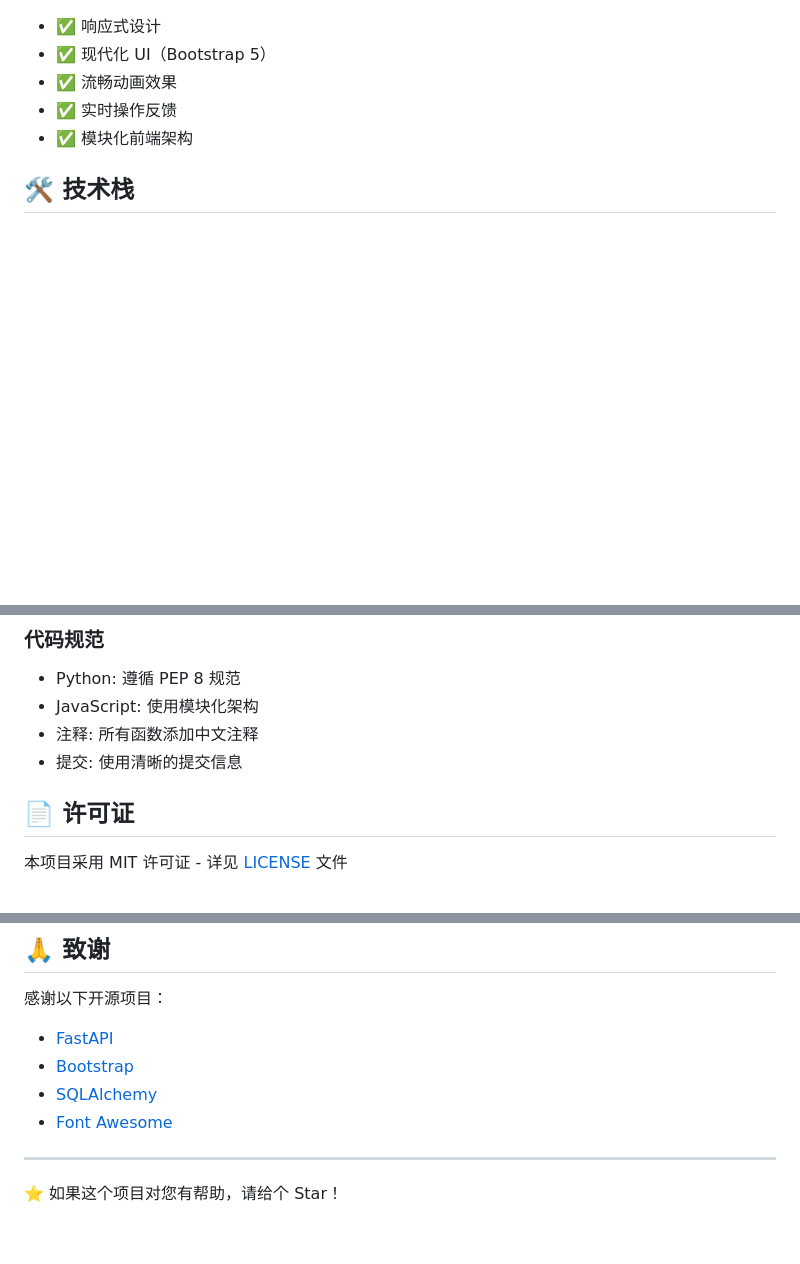
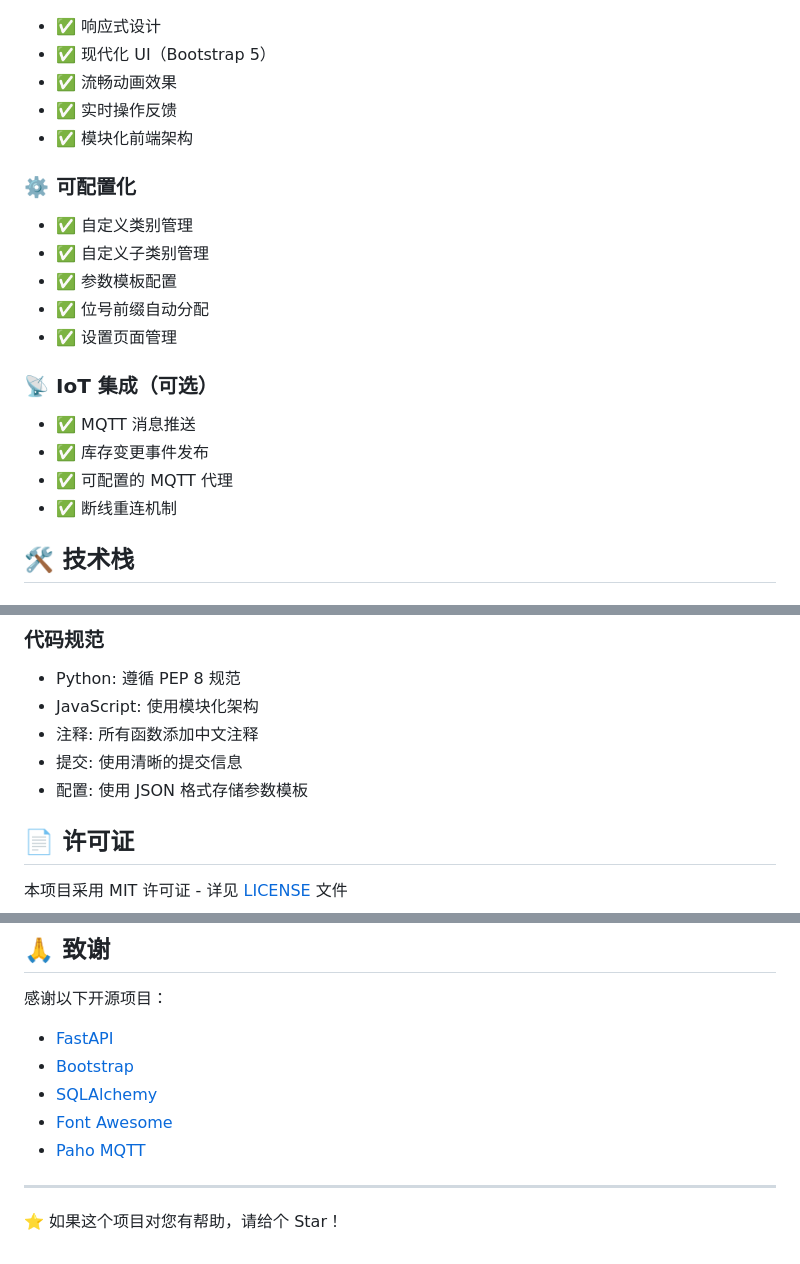
Before and after one commit to FASUZO/PartShelf-V2, a Markdown page: README.md, 3 parts joined by grey strips. Rendered like a GitHub page; blank space fills up the shorter version.

```diff
--- a/README.md
+++ b/README.md
@@ -43,6 +45,19 @@
 - ✅ 实时操作反馈
 - ✅ 模块化前端架构
 
+### ⚙️ 可配置化
+- ✅ 自定义类别管理
+- ✅ 自定义子类别管理
+- ✅ 参数模板配置
+- ✅ 位号前缀自动分配
+- ✅ 设置页面管理
+
+### 📡 IoT 集成（可选）
+- ✅ MQTT 消息推送
+- ✅ 库存变更事件发布
+- ✅ 可配置的 MQTT 代理
+- ✅ 断线重连机制
+
 ## 🛠️ 技术栈
 
 ### 后端
@@ -464,6 +539,7 @@ docker-compose up -d
 - JavaScript: 使用模块化架构
 - 注释: 所有函数添加中文注释
 - 提交: 使用清晰的提交信息
+- 配置: 使用 JSON 格式存储参数模板
 
 ## 📄 许可证
 
@@ -482,6 +558,7 @@ docker-compose up -d
 - [Bootstrap](https://getbootstrap.com/)
 - [SQLAlchemy](https://www.sqlalchemy.org/)
 - [Font Awesome](https://fontawesome.com/)
+- [Paho MQTT](https://www.eclipse.org/paho/)
 
 ---
 
```
Also changed, not shown: other parts of README.md (+66 -4 lines).
